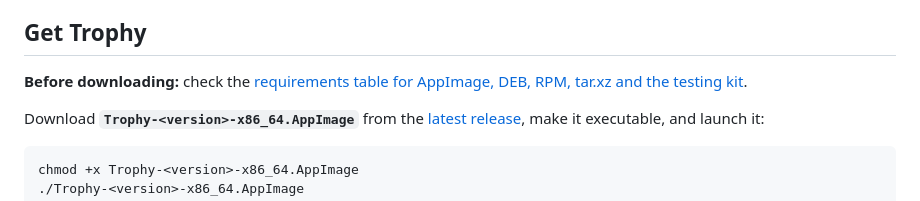
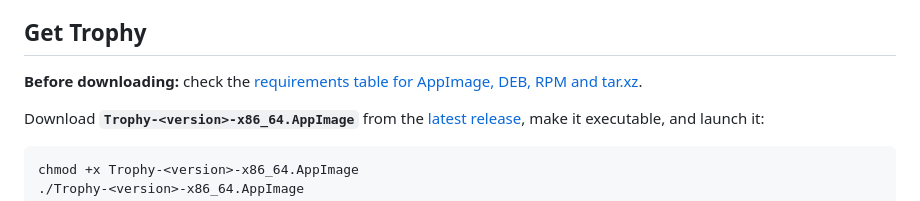
Before and after one commit to stevenjwheeler/Trophy, a Markdown page: README.md, the part around the change. GitHub-like rendering.

```diff
--- a/README.md
+++ b/README.md
@@ -57,7 +57,7 @@ Recordings use MKV for crash-resilient recording; share exports create separate
 
 ## Get Trophy
 
-**Before downloading:** check the [requirements table for AppImage, DEB, RPM, tar.xz and the testing kit](https://gettrophy.app/docs/getting-started.html#package-compatibility).
+**Before downloading:** check the [requirements table for AppImage, DEB, RPM and tar.xz](https://gettrophy.app/docs/getting-started.html#package-compatibility).
 
 Download **`Trophy-<version>-x86_64.AppImage`** from the [latest release](https://github.com/stevenjwheeler/Trophy/releases/latest), make it executable, and launch it:
 
```
Also changed, not shown: docs/development.md (+11 -0 lines), docs/getting-started.md (+1 -12 lines).
